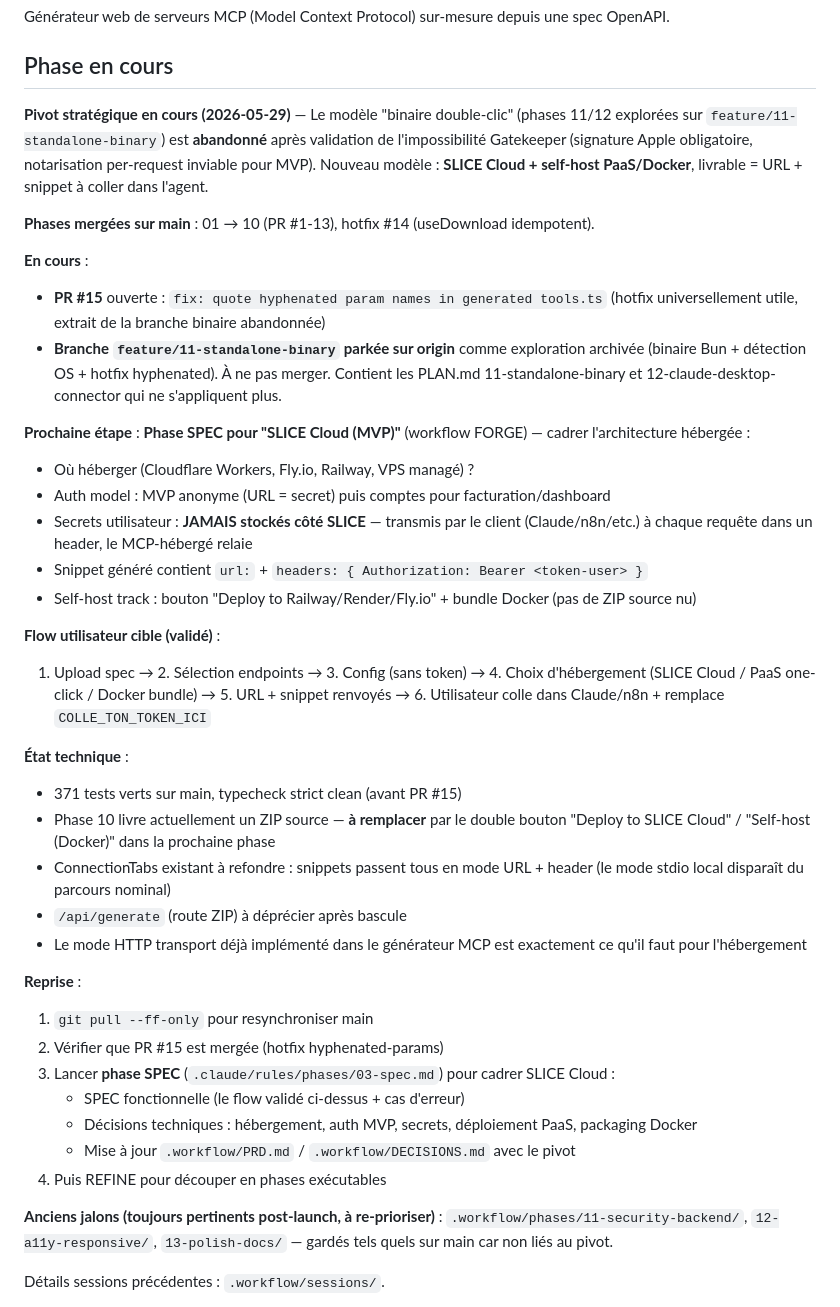
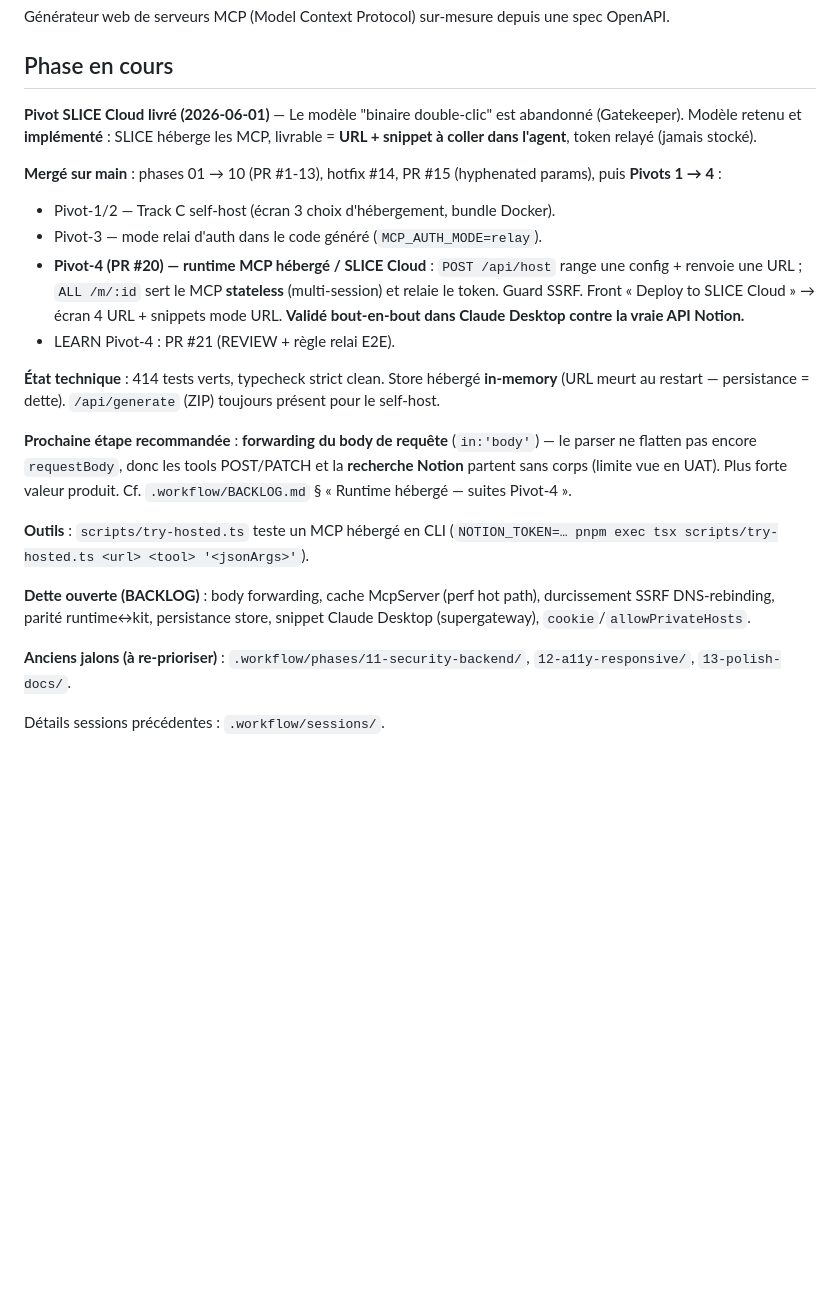
Before and after one commit to AlanZien/SLICE, a Markdown page: CLAUDE.md, the part around the change. GitHub-like rendering; blank space fills up the shorter version.

Commit message:
docs: update project state — Pivots 1-4 merged, next = request body forwarding

```diff
--- a/CLAUDE.md
+++ b/CLAUDE.md
@@ -4,41 +4,23 @@ Générateur web de serveurs MCP (Model Context Protocol) sur-mesure depuis une
 
 ## Phase en cours
 
-**Pivot stratégique en cours (2026-05-29)** — Le modèle "binaire double-clic" (phases 11/12 explorées sur `feature/11-standalone-binary`) est **abandonné** après validation de l'impossibilité Gatekeeper (signature Apple obligatoire, notarisation per-request inviable pour MVP). Nouveau modèle : **SLICE Cloud + self-host PaaS/Docker**, livrable = URL + snippet à coller dans l'agent.
+**Pivot SLICE Cloud livré (2026-06-01)** — Le modèle "binaire double-clic" est abandonné (Gatekeeper). Modèle retenu et **implémenté** : SLICE héberge les MCP, livrable = **URL + snippet à coller dans l'agent**, token relayé (jamais stocké).
 
-**Phases mergées sur main** : 01 → 10 (PR #1-13), hotfix #14 (useDownload idempotent).
+**Mergé sur main** : phases 01 → 10 (PR #1-13), hotfix #14, PR #15 (hyphenated params), puis **Pivots 1 → 4** :
+- Pivot-1/2 — Track C self-host (écran 3 choix d'hébergement, bundle Docker).
+- Pivot-3 — mode relai d'auth dans le code généré (`MCP_AUTH_MODE=relay`).
+- **Pivot-4 (PR #20) — runtime MCP hébergé / SLICE Cloud** : `POST /api/host` range une config + renvoie une URL ; `ALL /m/:id` sert le MCP **stateless** (multi-session) et relaie le token. Guard SSRF. Front « Deploy to SLICE Cloud » → écran 4 URL + snippets mode URL. **Validé bout-en-bout dans Claude Desktop contre la vraie API Notion.**
+- LEARN Pivot-4 : PR #21 (REVIEW + règle relai E2E).
 
-**En cours** :
-- **PR #15** ouverte : `fix: quote hyphenated param names in generated tools.ts` (hotfix universellement utile, extrait de la branche binaire abandonnée)
-- **Branche `feature/11-standalone-binary` parkée sur origin** comme exploration archivée (binaire Bun + détection OS + hotfix hyphenated). À ne pas merger. Contient les PLAN.md 11-standalone-binary et 12-claude-desktop-connector qui ne s'appliquent plus.
+**État technique** : 414 tests verts, typecheck strict clean. Store hébergé **in-memory** (URL meurt au restart — persistance = dette). `/api/generate` (ZIP) toujours présent pour le self-host.
 
-**Prochaine étape** : **Phase SPEC pour "SLICE Cloud (MVP)"** (workflow FORGE) — cadrer l'architecture hébergée :
-- Où héberger (Cloudflare Workers, Fly.io, Railway, VPS managé) ?
-- Auth model : MVP anonyme (URL = secret) puis comptes pour facturation/dashboard
-- Secrets utilisateur : **JAMAIS stockés côté SLICE** — transmis par le client (Claude/n8n/etc.) à chaque requête dans un header, le MCP-hébergé relaie
-- Snippet généré contient `url:` + `headers: { Authorization: Bearer <token-user> }`
-- Self-host track : bouton "Deploy to Railway/Render/Fly.io" + bundle Docker (pas de ZIP source nu)
+**Prochaine étape recommandée** : **forwarding du body de requête** (`in:'body'`) — le parser ne flatten pas encore `requestBody`, donc les tools POST/PATCH et la **recherche Notion** partent sans corps (limite vue en UAT). Plus forte valeur produit. Cf. `.workflow/BACKLOG.md` § « Runtime hébergé — suites Pivot-4 ».
 
-**Flow utilisateur cible (validé)** :
-1. Upload spec → 2. Sélection endpoints → 3. Config (sans token) → 4. Choix d'hébergement (SLICE Cloud / PaaS one-click / Docker bundle) → 5. URL + snippet renvoyés → 6. Utilisateur colle dans Claude/n8n + remplace `COLLE_TON_TOKEN_ICI`
+**Outils** : `scripts/try-hosted.ts` teste un MCP hébergé en CLI (`NOTION_TOKEN=… pnpm exec tsx scripts/try-hosted.ts <url> <tool> '<jsonArgs>'`).
 
-**État technique** :
-- 371 tests verts sur main, typecheck strict clean (avant PR #15)
-- Phase 10 livre actuellement un ZIP source — **à remplacer** par le double bouton "Deploy to SLICE Cloud" / "Self-host (Docker)" dans la prochaine phase
-- ConnectionTabs existant à refondre : snippets passent tous en mode URL + header (le mode stdio local disparaît du parcours nominal)
-- `/api/generate` (route ZIP) à déprécier après bascule
-- Le mode HTTP transport déjà implémenté dans le générateur MCP est exactement ce qu'il faut pour l'hébergement
+**Dette ouverte (BACKLOG)** : body forwarding, cache McpServer (perf hot path), durcissement SSRF DNS-rebinding, parité runtime↔kit, persistance store, snippet Claude Desktop (supergateway), `cookie`/`allowPrivateHosts`.
 
-**Reprise** :
-1. `git pull --ff-only` pour resynchroniser main
-2. Vérifier que PR #15 est mergée (hotfix hyphenated-params)
-3. Lancer **phase SPEC** (`.claude/rules/phases/03-spec.md`) pour cadrer SLICE Cloud :
-   - SPEC fonctionnelle (le flow validé ci-dessus + cas d'erreur)
-   - Décisions techniques : hébergement, auth MVP, secrets, déploiement PaaS, packaging Docker
-   - Mise à jour `.workflow/PRD.md` / `.workflow/DECISIONS.md` avec le pivot
-4. Puis REFINE pour découper en phases exécutables
-
-**Anciens jalons (toujours pertinents post-launch, à re-prioriser)** : `.workflow/phases/11-security-backend/`, `12-a11y-responsive/`, `13-polish-docs/` — gardés tels quels sur main car non liés au pivot.
+**Anciens jalons (à re-prioriser)** : `.workflow/phases/11-security-backend/`, `12-a11y-responsive/`, `13-polish-docs/`.
 
 Détails sessions précédentes : `.workflow/sessions/`.
 
```
